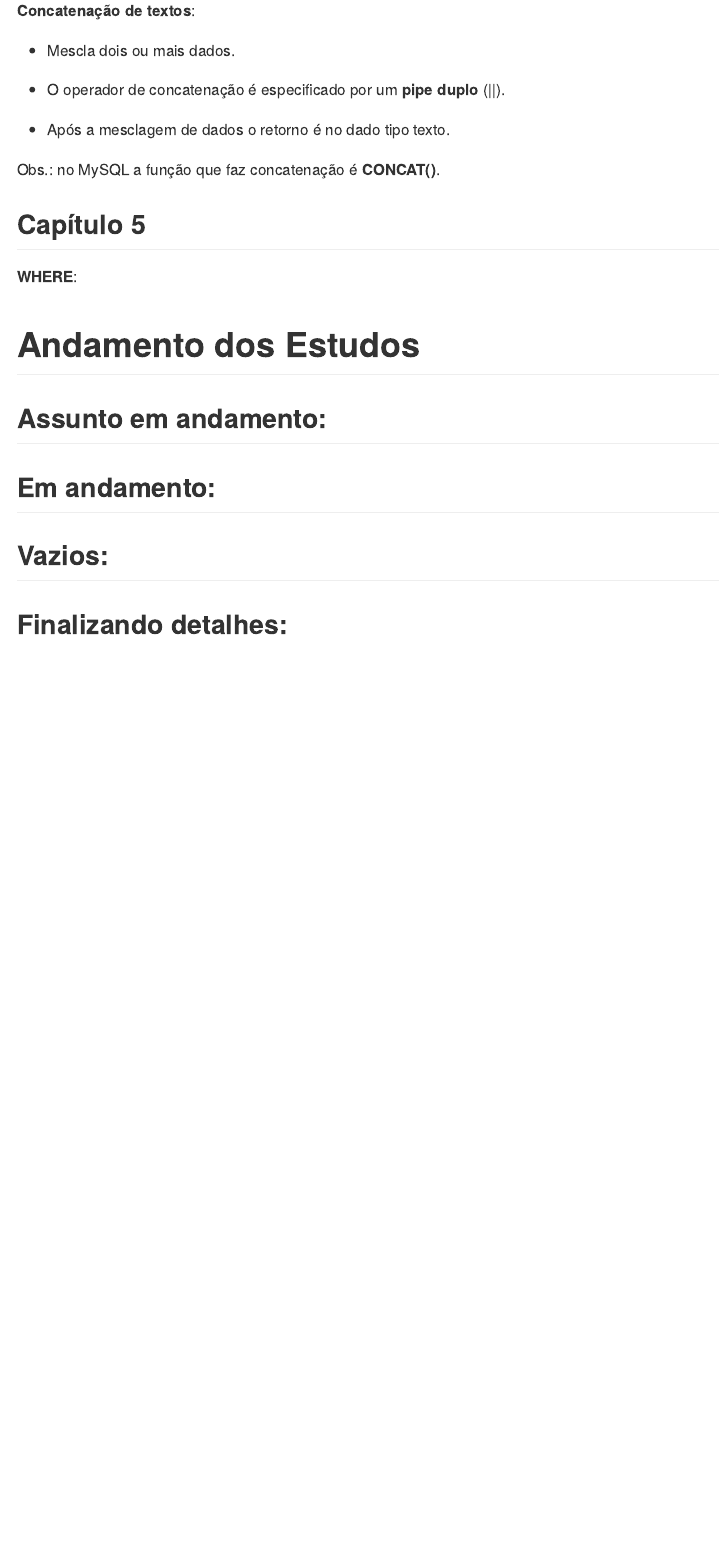
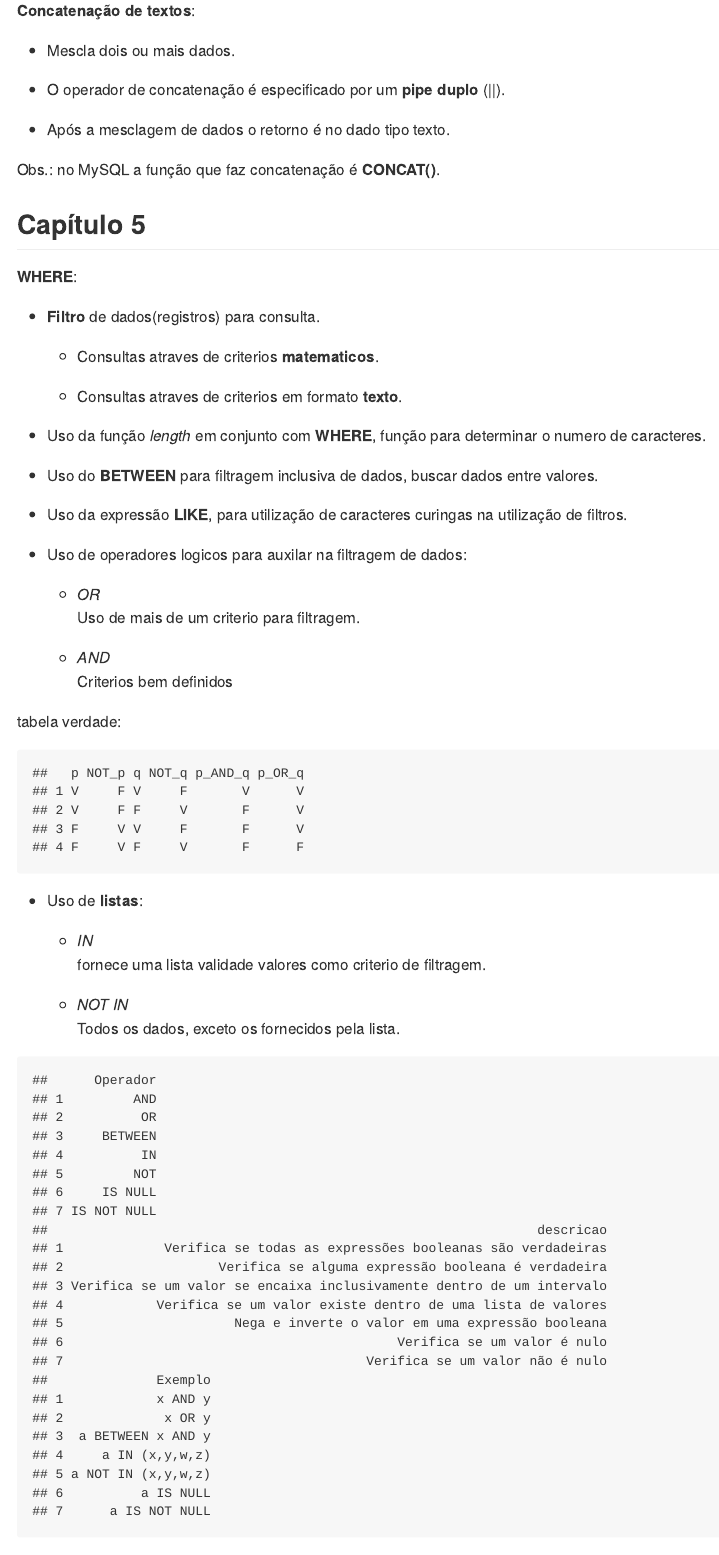
Before and after one commit to seperool/SQLite, an R Markdown document (Readme.rmd): the page in a window 1100 px wide, from 900 px down. The pictures show the output file Readme.md that the author committed with the source, drawn offline in the style of GitHub.

Commit message:
WHERE - atualização 14/2/22

````diff
--- a/Readme.rmd
+++ b/Readme.rmd
@@ -5,10 +5,10 @@ date: "Fevereiro de 2022"
 output:
   md_document:
     variant: markdown_github
+  word_document: default
+  pdf_document: default
   html_document:
     df_print: paged
-  word_document: default
-  pdf_document: default
 ---
 
 # Objetivo
@@ -59,13 +60,62 @@ op_mat
 
 Obs.: no MySQL a função que faz concatenação é **CONCAT()**.
 
-
+\newpage
 
 ## Capítulo 5
 
 **WHERE**:\
 
+- **Filtro** de dados(registros) para consulta.\
 
+  - Consultas atraves de criterios **matematicos**.\
+
+  - Consultas atraves de criterios em formato **texto**.\
+
+- Uso da função *length* em conjunto com **WHERE**, função para determinar o numero de caracteres.\
+
+- Uso do **BETWEEN** para filtragem inclusiva de dados, buscar dados entre valores.\
+
+- Uso da expressão **LIKE**, para utilização de caracteres curingas na utilização de filtros.\
+
+- Uso de operadores logicos para auxilar na filtragem de dados:\
+  - *OR*\
+  Uso de mais de um criterio para filtragem.\
+
+  - *AND*\
+  Criterios bem definidos\
+
+
+tabela verdade:
+```{r echo=FALSE}
+data.frame(p=c("V","V","F","F"),NOT_p= c("F","F","V","V"), q=c("V","F","V","F"),NOT_q= c("F","V","F","V"),
+           p_AND_q= c("V","F","F","F"), p_OR_q = c("V","V","V","F"))
+
+```
+
+
+- Uso de **listas**:\
+  - *IN*\
+  fornece uma lista validade valores como criterio de filtragem.\
+
+  - *NOT IN*\
+  Todos os dados, exceto os fornecidos pela lista.\
+
+```{r echo=FALSE}
+Operador <- c("AND","OR","BETWEEN","IN","NOT","IS NULL","IS NOT NULL")
+descricao <- c("Verifica se todas as expressões booleanas são verdadeiras",
+               "Verifica se alguma expressão booleana é verdadeira",
+               "Verifica se um valor se encaixa inclusivamente dentro de um intervalo",
+               "Verifica se um valor existe dentro de uma lista de valores",
+               "Nega e inverte o valor em uma expressão booleana",
+               "Verifica se um valor é nulo","Verifica se um valor não é nulo")
+Exemplo <- c("x AND y","x OR y","a BETWEEN x AND y","a IN (x,y,w,z)","a NOT IN (x,y,w,z)",
+             "a IS NULL","a IS NOT NULL")
+op_logic <- data.frame(Operador,descricao,Exemplo)
+op_logic
+```
+
+\newpage
 
 # Andamento dos Estudos
 
````
Also changed, not shown: Readme.md, Readme.pdf, Readme.rmd (12 more changed lines), 1 other file.
